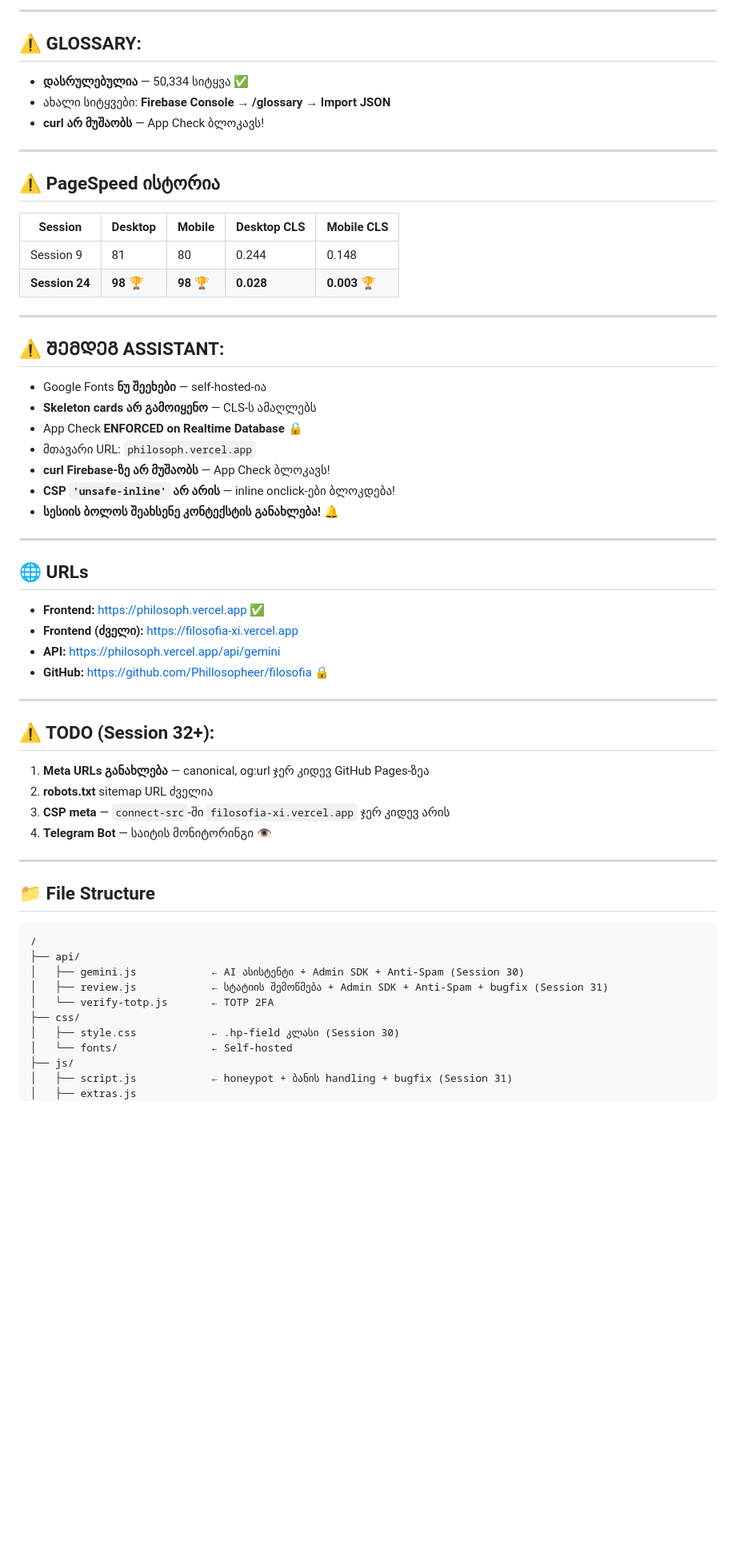
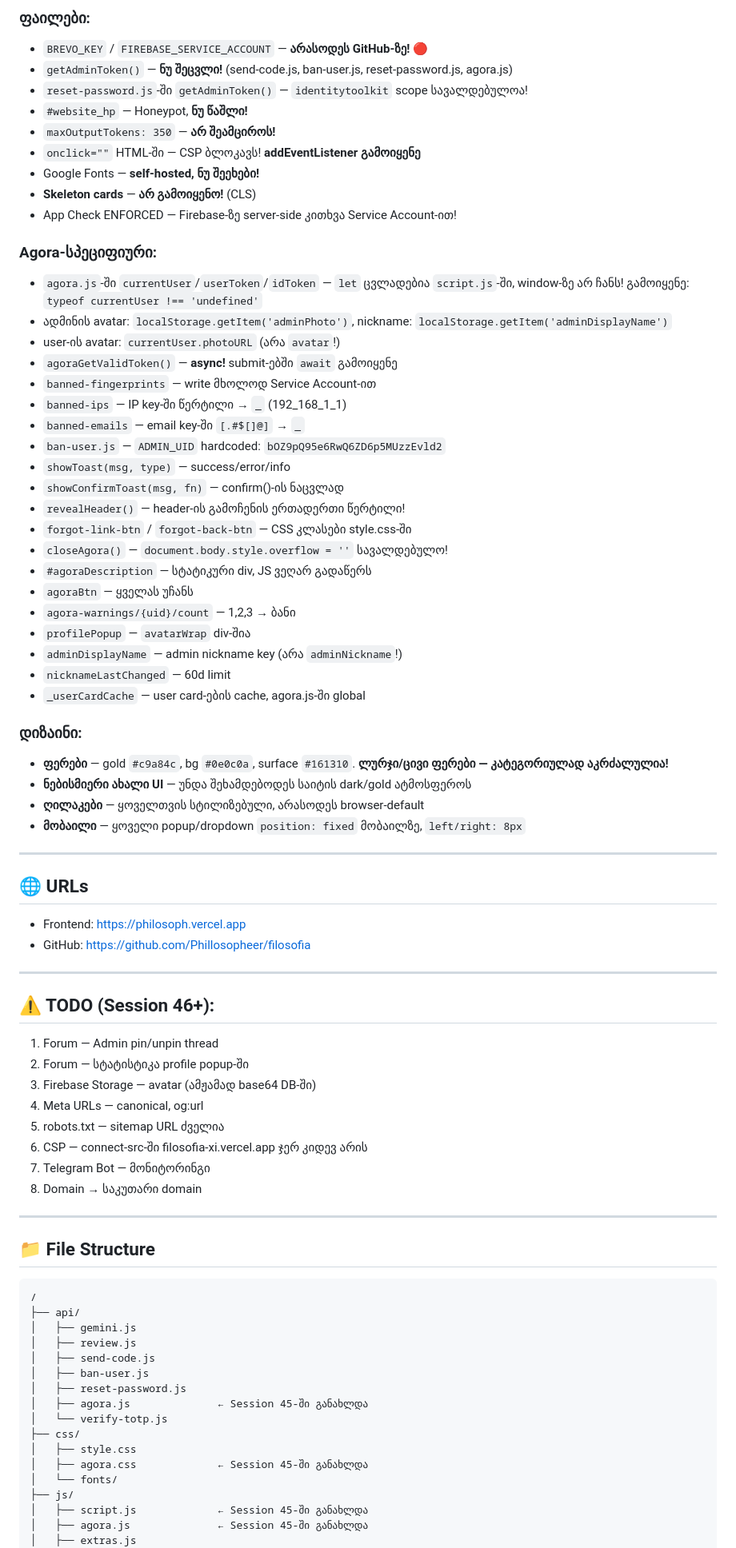
Before and after one commit to Phillosopheer/filosofia, a Markdown page: CONTEXT.md, the part around one of its changes. Shown at 80% size. GitHub-like rendering; blank space fills up the shorter version.

````diff
--- a/CONTEXT.md
+++ b/CONTEXT.md
@@ -128,46 +198,60 @@
 
----
+### ფაილები:
+- `BREVO_KEY` / `FIREBASE_SERVICE_ACCOUNT` — **არასოდეს GitHub-ზე!** 🔴
+- `getAdminToken()` — **ნუ შეცვლი!** (send-code.js, ban-user.js, reset-password.js, agora.js)
+- `reset-password.js`-ში `getAdminToken()` — `identitytoolkit` scope სავალდებულოა!
+- `#website_hp` — Honeypot, **ნუ წაშლი!**
+- `maxOutputTokens: 350` — **არ შეამციროს!**
+- `onclick=""` HTML-ში — CSP ბლოკავს! **addEventListener გამოიყენე**
+- Google Fonts — **self-hosted, ნუ შეეხები!**
+- **Skeleton cards** — **არ გამოიყენო!** (CLS)
+- App Check ENFORCED — Firebase-ზე server-side კითხვა Service Account-ით!
 
-## ⚠️ GLOSSARY:
-- **დასრულებულია** — 50,334 სიტყვა ✅
-- ახალი სიტყვები: **Firebase Console → /glossary → Import JSON**
-- **curl არ მუშაობს** — App Check ბლოკავს!
+### Agora-სპეციფიური:
+- `agora.js`-ში `currentUser`/`userToken`/`idToken` — `let` ცვლადებია `script.js`-ში, window-ზე არ ჩანს! გამოიყენე: `typeof currentUser !== 'undefined'`
+- ადმინის avatar: `localStorage.getItem('adminPhoto')`, nickname: `localStorage.getItem('adminDisplayName')`
+- user-ის avatar: `currentUser.photoURL` (არა `avatar`!)
+- `agoraGetValidToken()` — **async!** submit-ებში `await` გამოიყენე
+- `banned-fingerprints` — write მხოლოდ Service Account-ით
+- `banned-ips` — IP key-ში წერტილი → `_` (192_168_1_1)
+- `banned-emails` — email key-ში `[.#$[]@]` → `_`
+- `ban-user.js` — `ADMIN_UID` hardcoded: `bOZ9pQ95e6RwQ6ZD6p5MUzzEvld2`
+- `showToast(msg, type)` — success/error/info
+- `showConfirmToast(msg, fn)` — confirm()-ის ნაცვლად
+- `revealHeader()` — header-ის გამოჩენის ერთადერთი წერტილი!
+- `forgot-link-btn` / `forgot-back-btn` — CSS კლასები style.css-ში
+- `closeAgora()` — `document.body.style.overflow = ''` სავალდებულო!
+- `#agoraDescription` — სტატიკური div, JS ვეღარ გადაწერს
+- `agoraBtn` — ყველას უჩანს
+- `agora-warnings/{uid}/count` — 1,2,3 → ბანი
+- `profilePopup` — `avatarWrap` div-შია
+- `adminDisplayName` — admin nickname key (არა `adminNickname`!)
+- `nicknameLastChanged` — 60d limit
+- `_userCardCache` — user card-ების cache, agora.js-ში global
 
----
-
-## ⚠️ PageSpeed ისტორია
-
-| Session | Desktop | Mobile | Desktop CLS | Mobile CLS |
-|---|---|---|---|---|
-| Session 9 | 81 | 80 | 0.244 | 0.148 |
-| **Session 24** | **98** 🏆 | **98** 🏆 | **0.028** | **0.003** 🏆 |
-
----
-
-## ⚠️ ᲨᲔᲛᲓᲔᲒ ASSISTANT:
-- Google Fonts **ნუ შეეხები** — self-hosted-ია
-- **Skeleton cards არ გამოიყენო** — CLS-ს ამაღლებს
-- App Check **ENFORCED on Realtime Database** 🔒
-- მთავარი URL: `philosoph.vercel.app`
-- **curl Firebase-ზე არ მუშაობს** — App Check ბლოკავს!
-- **CSP `'unsafe-inline'` არ არის** — inline onclick-ები ბლოკდება!
-- **სესიის ბოლოს შეახსენე კონტექსტის განახლება!** 🔔
+### დიზაინი:
+- **ფერები** — gold `#c9a84c`, bg `#0e0c0a`, surface `#161310`. **ლურჯი/ცივი ფერები — კატეგორიულად აკრძალულია!**
+- **ნებისმიერი ახალი UI** — უნდა შეხამდებოდეს საიტის dark/gold ატმოსფეროს
+- **ღილაკები** — ყოველთვის სტილიზებული, არასოდეს browser-default
+- **მობაილი** — ყოველი popup/dropdown `position: fixed` მობაილზე, `left/right: 8px`
 
 ---
 
 ## 🌐 URLs
-- **Frontend:** https://philosoph.vercel.app ✅
-- **Frontend (ძველი):** https://filosofia-xi.vercel.app
-- **API:** https://philosoph.vercel.app/api/gemini
-- **GitHub:** https://github.com/Phillosopheer/filosofia 🔒
+- Frontend: https://philosoph.vercel.app
+- GitHub: https://github.com/Phillosopheer/filosofia
 
 ---
 
-## ⚠️ TODO (Session 32+):
-1. **Meta URLs განახლება** — canonical, og:url ჯერ კიდევ GitHub Pages-ზეა
-2. **robots.txt** sitemap URL ძველია
-3. **CSP meta** — `connect-src`-ში `filosofia-xi.vercel.app` ჯერ კიდევ არის
-4. **Telegram Bot** — საიტის მონიტორინგი 👁️
+## ⚠️ TODO (Session 46+):
+1. Forum — Admin pin/unpin thread
+2. Forum — სტატისტიკა profile popup-ში
+3. Firebase Storage — avatar (ამჟამად base64 DB-ში)
+4. Meta URLs — canonical, og:url
+5. robots.txt — sitemap URL ძველია
+6. CSP — connect-src-ში filosofia-xi.vercel.app ჯერ კიდევ არის
+7. Telegram Bot — მონიტორინგი
+8. Domain → საკუთარი domain
 
 ---
 
@@ -175,13 +259,19 @@
 ```
 /
 ├── api/
-│   ├── gemini.js            ← AI ასისტენტი + Admin SDK + Anti-Spam (Session 30)
-│   ├── review.js            ← სტატიის შემოწმება + Admin SDK + Anti-Spam + bugfix (Session 31)
-│   └── verify-totp.js       ← TOTP 2FA
+│   ├── gemini.js
+│   ├── review.js
+│   ├── send-code.js
+│   ├── ban-user.js
+│   ├── reset-password.js
+│   ├── agora.js              ← Session 45-ში განახლდა
+│   └── verify-totp.js
 ├── css/
-│   ├── style.css            ← .hp-field კლასი (Session 30)
-│   └── fonts/               ← Self-hosted
+│   ├── style.css
+│   ├── agora.css             ← Session 45-ში განახლდა
+│   └── fonts/
 ├── js/
-│   ├── script.js            ← honeypot + ბანის handling + bugfix (Session 31)
+│   ├── script.js             ← Session 45-ში განახლდა
+│   ├── agora.js              ← Session 45-ში განახლდა
 │   ├── extras.js
 │   └── firebase-app-compat.js
````
Also changed, not shown: other parts of CONTEXT.md (+163 -152 lines).
